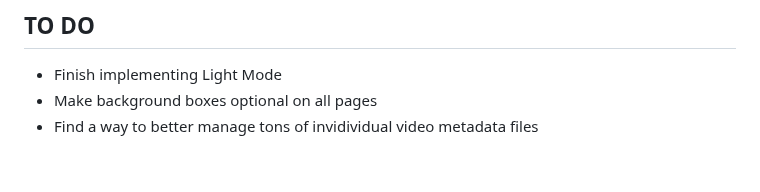
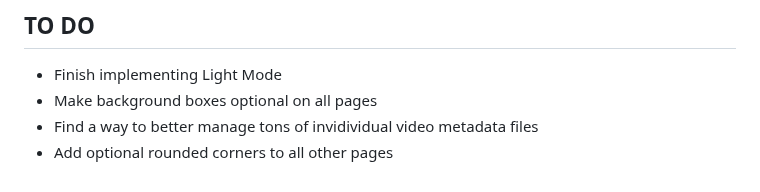
Before and after one commit to pbz134/LocalYT, a Markdown page: README.md, the part around the change. Rendered like a GitHub page.

Commit message:
Update TO DO list

```diff
--- a/README.md
+++ b/README.md
@@ -87,3 +87,4 @@ What if I only have the video files and no metadata?
 - Finish implementing Light Mode
 - Make background boxes optional on all pages
 - Find a way to better manage tons of invidividual video metadata files
+- Add optional rounded corners to all other pages
```
